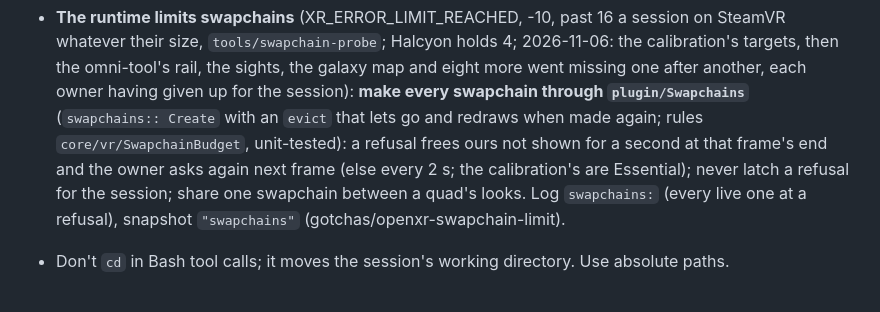
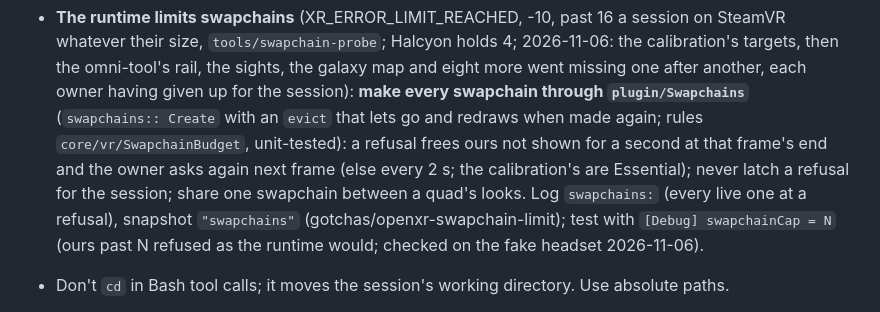
Before and after one commit to dnehring/MEVR, a Markdown page: CLAUDE.md, the part around the change. Drawn GitHub-style.

Commit message:
Swapchains: the fake-headset check of the freeing, recorded
Under [Debug] swapchainCap = 2 in the Mako, the gun status and the cockpit
radar were refused. The power wheel's idle swapchain was freed at that
frame's end, and the gun status was made on the next frame. With the cap
raised live to 3, the radar was made on its next 2 s retry.

Co-Authored-By: Claude Opus 5.5 <noreply@anthropic.com>

```diff
--- a/CLAUDE.md
+++ b/CLAUDE.md
@@ -1136,7 +1136,8 @@ Use it to check VR changes yourself instead of asking the user what they see
   Create` with an `evict` that lets go and redraws when made again; rules `core/vr/SwapchainBudget`, unit-tested): a refusal
   frees ours not shown for a second at that frame's end and the owner asks again next frame (else every 2 s; the calibration's
   are Essential); never latch a refusal for the session; share one swapchain between a quad's looks. Log `swapchains:`
-  (every live one at a refusal), snapshot `"swapchains"` (gotchas/openxr-swapchain-limit).
+  (every live one at a refusal), snapshot `"swapchains"` (gotchas/openxr-swapchain-limit); test with `[Debug] swapchainCap = N`
+  (ours past N refused as the runtime would; checked on the fake headset 2026-11-06).
 - Don't `cd` in Bash tool calls; it moves the session's working directory. Use absolute paths.
 - An inline `python - <<'EOF'` loses one backslash of every pair (the Bash tool); write scripts with backslashes to a file.
 - `Windows.h` macros eat ordinary names (`SetProp`, `far`, `near`, `min`, `max`): don't name ours after them; build `build-mono/` too.
```
Also changed, not shown: 1 other file.
